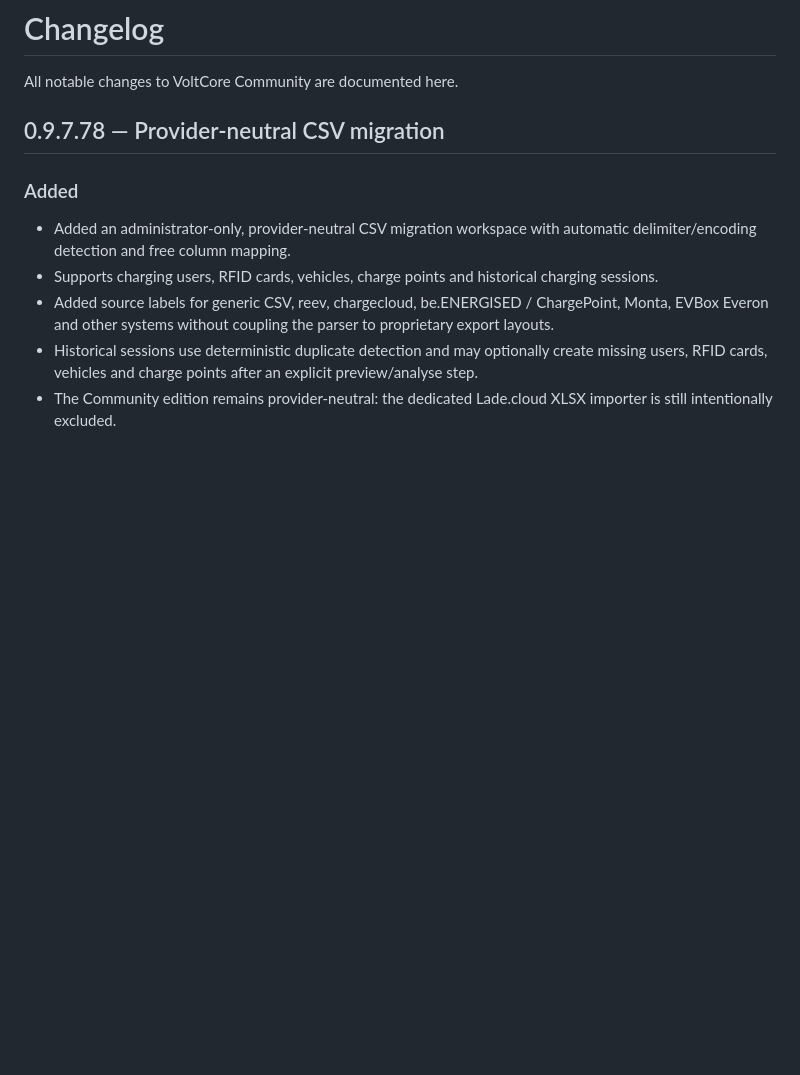
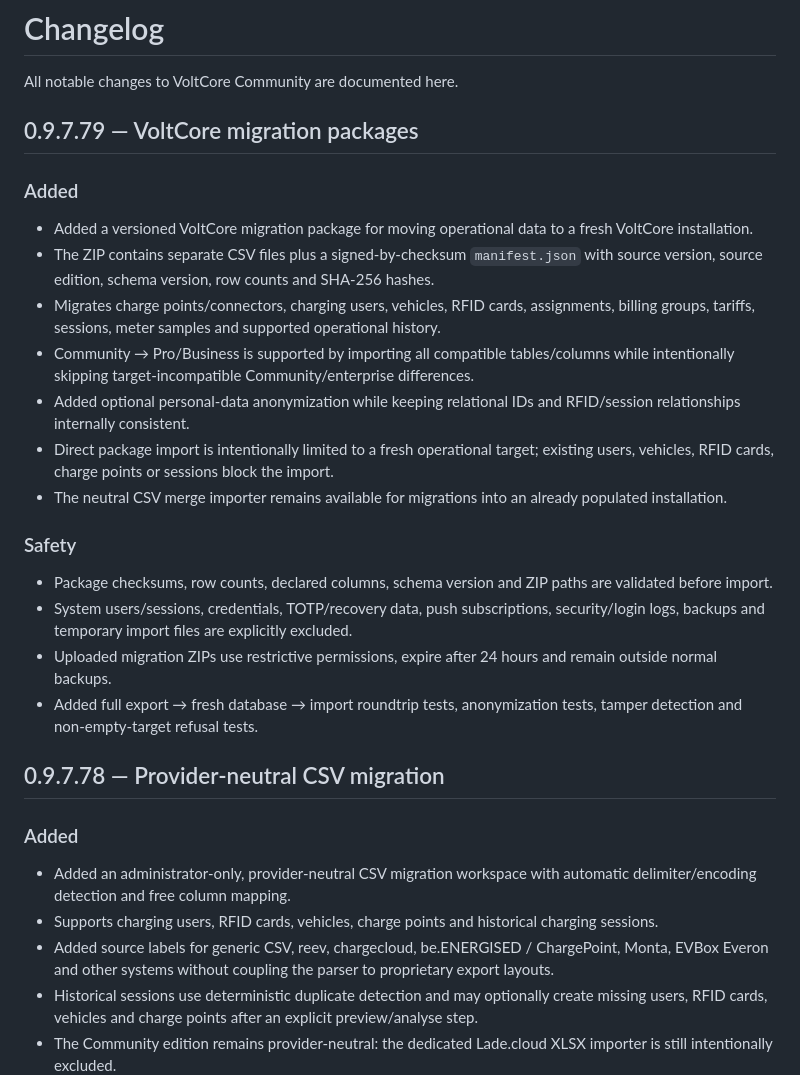
Before and after one commit to hotteftw1981/VoltCore-Community, a Markdown page: CHANGELOG.md, the part around the change. Rendered like a GitHub page; blank space fills up the shorter version.

Commit message:
docs: add Community 0.9.7.79 changelog

```diff
--- a/CHANGELOG.md
+++ b/CHANGELOG.md
@@ -1,6 +1,23 @@
 # Changelog
 
 All notable changes to VoltCore Community are documented here.
+
+## 0.9.7.79 — VoltCore migration packages
+
+### Added
+- Added a versioned VoltCore migration package for moving operational data to a fresh VoltCore installation.
+- The ZIP contains separate CSV files plus a signed-by-checksum `manifest.json` with source version, source edition, schema version, row counts and SHA-256 hashes.
+- Migrates charge points/connectors, charging users, vehicles, RFID cards, assignments, billing groups, tariffs, sessions, meter samples and supported operational history.
+- Community → Pro/Business is supported by importing all compatible tables/columns while intentionally skipping target-incompatible Community/enterprise differences.
+- Added optional personal-data anonymization while keeping relational IDs and RFID/session relationships internally consistent.
+- Direct package import is intentionally limited to a fresh operational target; existing users, vehicles, RFID cards, charge points or sessions block the import.
+- The neutral CSV merge importer remains available for migrations into an already populated installation.
+
+### Safety
+- Package checksums, row counts, declared columns, schema version and ZIP paths are validated before import.
+- System users/sessions, credentials, TOTP/recovery data, push subscriptions, security/login logs, backups and temporary import files are explicitly excluded.
+- Uploaded migration ZIPs use restrictive permissions, expire after 24 hours and remain outside normal backups.
+- Added full export → fresh database → import roundtrip tests, anonymization tests, tamper detection and non-empty-target refusal tests.
 
 ## 0.9.7.78 — Provider-neutral CSV migration
 
```
